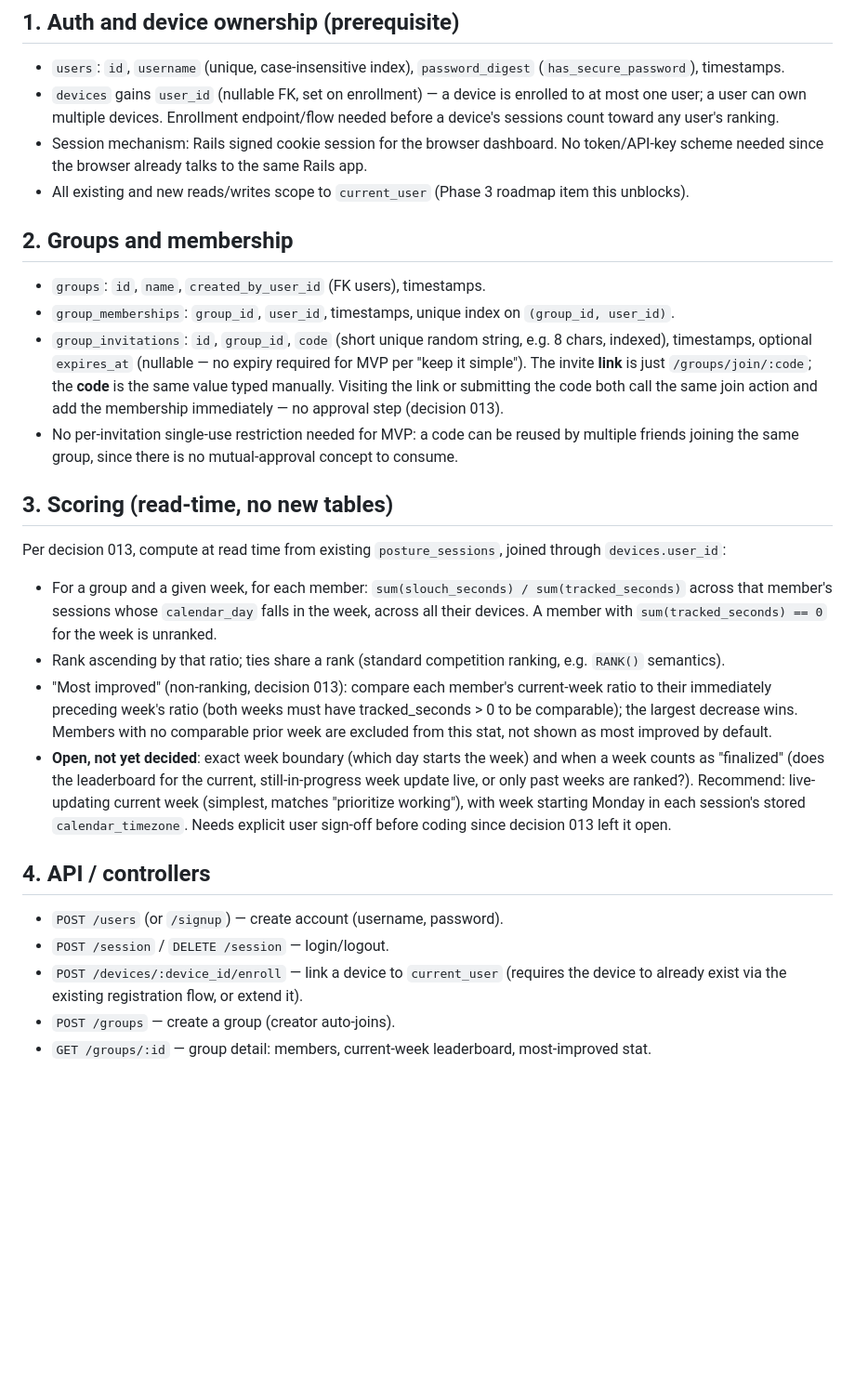
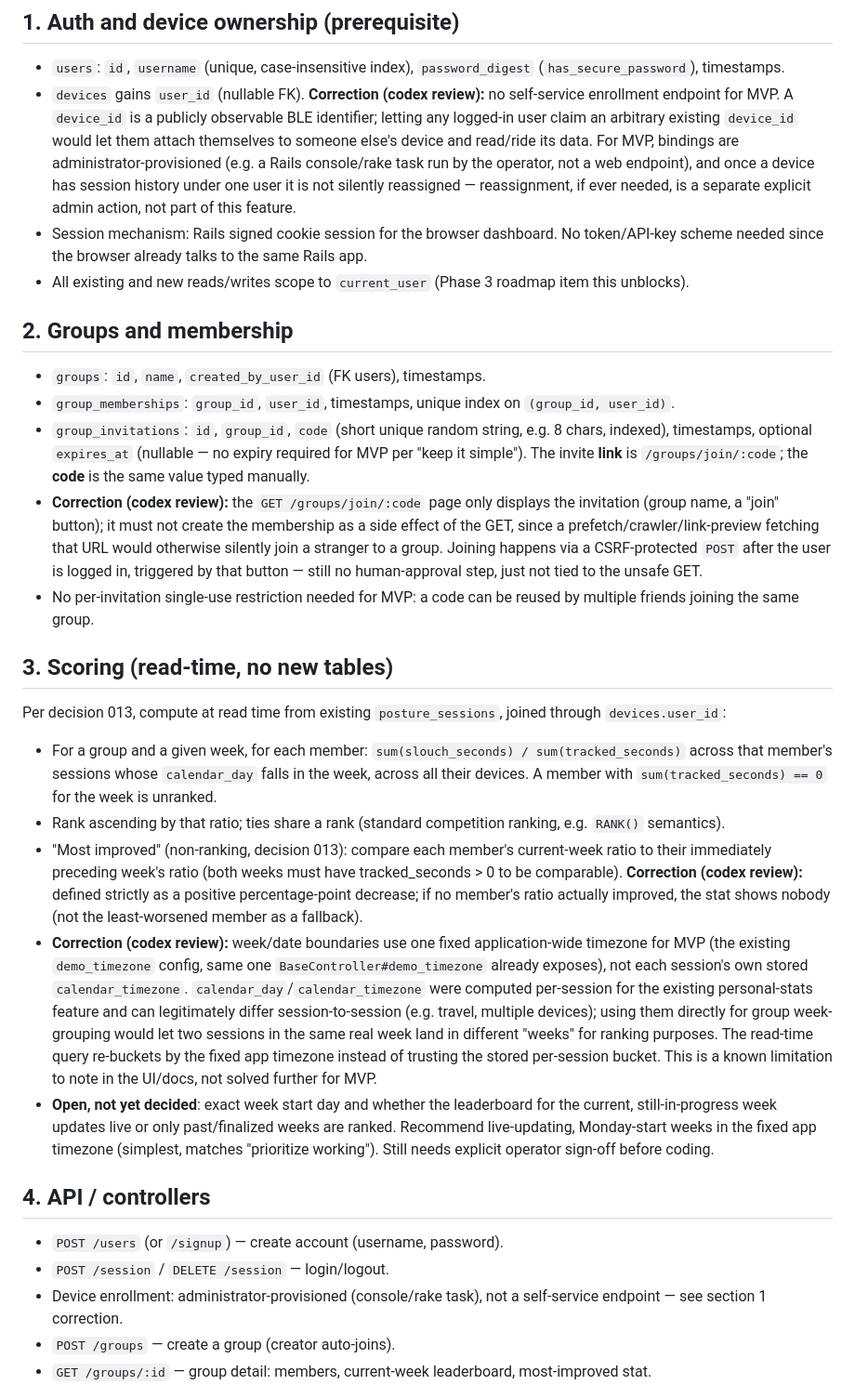
Before and after one commit to Keipydesu/buzzbuzzlovers, a Markdown page: docs/social-competition-implementation-plan.md, the part around the change. Shown at 93% size. GitHub-like rendering; blank space fills up the shorter version.

Commit message:
Incorporate codex's correctness review into the competition plan
Admin-provisioned device bindings instead of self-service enrollment
(a device_id is a publicly observable BLE identifier), safe GET for
invite links with join gated behind a CSRF-protected POST, a single
fixed app timezone for week bucketing instead of per-session zones,
and most-improved defined as a strict positive improvement with no
least-worsened fallback.

Co-Authored-By: Claude Sonnet 5 <noreply@anthropic.com>

```diff
--- a/docs/social-competition-implementation-plan.md
+++ b/docs/social-competition-implementation-plan.md
@@ -7,7 +7,7 @@ Direct schema check (2026-09-26): only `devices` and `posture_sessions` exist; n
 ## 1. Auth and device ownership (prerequisite)
 
 - `users`: `id`, `username` (unique, case-insensitive index), `password_digest` (`has_secure_password`), timestamps.
-- `devices` gains `user_id` (nullable FK, set on enrollment) — a device is enrolled to at most one user; a user can own multiple devices. Enrollment endpoint/flow needed before a device's sessions count toward any user's ranking.
+- `devices` gains `user_id` (nullable FK). **Correction (codex review):** no self-service enrollment endpoint for MVP. A `device_id` is a publicly observable BLE identifier; letting any logged-in user claim an arbitrary existing `device_id` would let them attach themselves to someone else's device and read/ride its data. For MVP, bindings are administrator-provisioned (e.g. a Rails console/rake task run by the operator, not a web endpoint), and once a device has session history under one user it is not silently reassigned — reassignment, if ever needed, is a separate explicit admin action, not part of this feature.
 - Session mechanism: Rails signed cookie session for the browser dashboard. No token/API-key scheme needed since the browser already talks to the same Rails app.
 - All existing and new reads/writes scope to `current_user` (Phase 3 roadmap item this unblocks).
 
@@ -15,8 +15,9 @@ Direct schema check (2026-09-26): only `devices` and `posture_sessions` exist; n
 
 - `groups`: `id`, `name`, `created_by_user_id` (FK users), timestamps.
 - `group_memberships`: `group_id`, `user_id`, timestamps, unique index on `(group_id, user_id)`.
-- `group_invitations`: `id`, `group_id`, `code` (short unique random string, e.g. 8 chars, indexed), timestamps, optional `expires_at` (nullable — no expiry required for MVP per "keep it simple"). The invite **link** is just `/groups/join/:code`; the **code** is the same value typed manually. Visiting the link or submitting the code both call the same join action and add the membership immediately — no approval step (decision 013).
-- No per-invitation single-use restriction needed for MVP: a code can be reused by multiple friends joining the same group, since there is no mutual-approval concept to consume.
+- `group_invitations`: `id`, `group_id`, `code` (short unique random string, e.g. 8 chars, indexed), timestamps, optional `expires_at` (nullable — no expiry required for MVP per "keep it simple"). The invite **link** is `/groups/join/:code`; the **code** is the same value typed manually.
+- **Correction (codex review):** the `GET /groups/join/:code` page only displays the invitation (group name, a "join" button); it must not create the membership as a side effect of the GET, since a prefetch/crawler/link-preview fetching that URL would otherwise silently join a stranger to a group. Joining happens via a CSRF-protected `POST` after the user is logged in, triggered by that button — still no human-approval step, just not tied to the unsafe GET.
+- No per-invitation single-use restriction needed for MVP: a code can be reused by multiple friends joining the same group.
 
 ## 3. Scoring (read-time, no new tables)
 
@@ -24,14 +25,15 @@ Per decision 013, compute at read time from existing `posture_sessions`, joined
 
 - For a group and a given week, for each member: `sum(slouch_seconds) / sum(tracked_seconds)` across that member's sessions whose `calendar_day` falls in the week, across all their devices. A member with `sum(tracked_seconds) == 0` for the week is unranked.
 - Rank ascending by that ratio; ties share a rank (standard competition ranking, e.g. `RANK()` semantics).
-- "Most improved" (non-ranking, decision 013): compare each member's current-week ratio to their immediately preceding week's ratio (both weeks must have tracked_seconds > 0 to be comparable); the largest decrease wins. Members with no comparable prior week are excluded from this stat, not shown as most improved by default.
-- **Open, not yet decided**: exact week boundary (which day starts the week) and when a week counts as "finalized" (does the leaderboard for the current, still-in-progress week update live, or only past weeks are ranked?). Recommend: live-updating current week (simplest, matches "prioritize working"), with week starting Monday in each session's stored `calendar_timezone`. Needs explicit user sign-off before coding since decision 013 left it open.
+- "Most improved" (non-ranking, decision 013): compare each member's current-week ratio to their immediately preceding week's ratio (both weeks must have tracked_seconds > 0 to be comparable). **Correction (codex review):** defined strictly as a positive percentage-point decrease; if no member's ratio actually improved, the stat shows nobody (not the least-worsened member as a fallback).
+- **Correction (codex review):** week/date boundaries use one fixed application-wide timezone for MVP (the existing `demo_timezone` config, same one `BaseController#demo_timezone` already exposes), not each session's own stored `calendar_timezone`. `calendar_day`/`calendar_timezone` were computed per-session for the existing personal-stats feature and can legitimately differ session-to-session (e.g. travel, multiple devices); using them directly for group week-grouping would let two sessions in the same real week land in different "weeks" for ranking purposes. The read-time query re-buckets by the fixed app timezone instead of trusting the stored per-session bucket. This is a known limitation to note in the UI/docs, not solved further for MVP.
+- **Open, not yet decided**: exact week start day and whether the leaderboard for the current, still-in-progress week updates live or only past/finalized weeks are ranked. Recommend live-updating, Monday-start weeks in the fixed app timezone (simplest, matches "prioritize working"). Still needs explicit operator sign-off before coding.
 
 ## 4. API / controllers
 
 - `POST /users` (or `/signup`) — create account (username, password).
 - `POST /session` / `DELETE /session` — login/logout.
-- `POST /devices/:device_id/enroll` — link a device to `current_user` (requires the device to already exist via the existing registration flow, or extend it).
+- Device enrollment: administrator-provisioned (console/rake task), not a self-service endpoint — see section 1 correction.
 - `POST /groups` — create a group (creator auto-joins).
 - `GET /groups/:id` — group detail: members, current-week leaderboard, most-improved stat.
 - `POST /groups/join` — body `{ code: "..." }`, or `GET /groups/join/:code` for the link form — both add `current_user` to the group.
```
